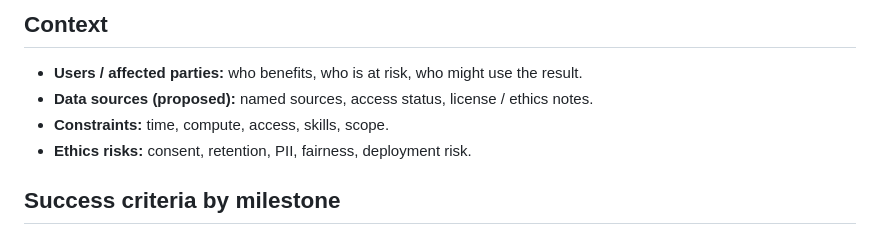
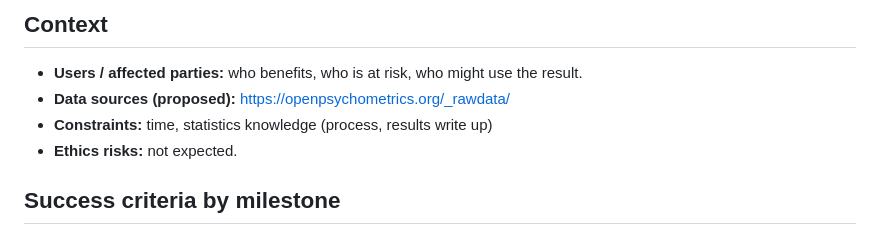
Before and after one commit to ballen-git/data510-capstone, a Markdown page: CHARTER.md, the part around the change. GitHub-like rendering.

```diff
--- a/CHARTER.md
+++ b/CHARTER.md
@@ -23,9 +23,9 @@ Provide males and females seeking to identify or treat symptoms of depression, a
 ## Context
 
 - **Users / affected parties:** who benefits, who is at risk, who might use the result.
-- **Data sources (proposed):** named sources, access status, license / ethics notes.
-- **Constraints:** time, compute, access, skills, scope.
-- **Ethics risks:** consent, retention, PII, fairness, deployment risk.
+- **Data sources (proposed):** https://openpsychometrics.org/_rawdata/
+- **Constraints:** time, statistics knowledge (process, results write up)
+- **Ethics risks:** not expected.
 
 ## Success criteria by milestone
 
```
